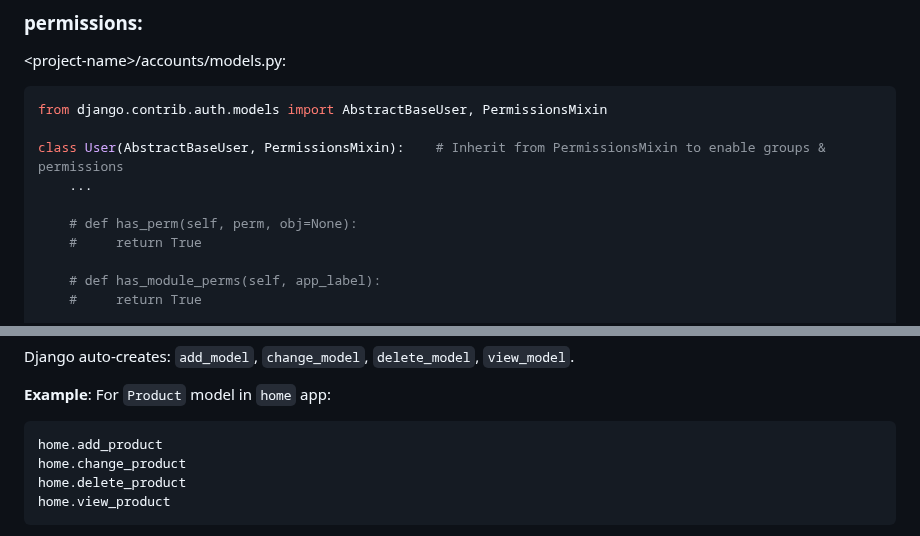
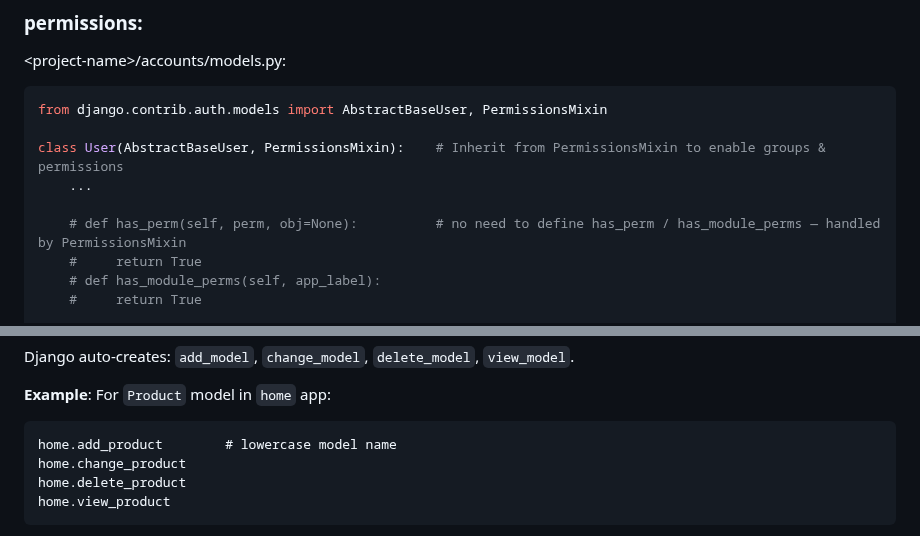
Before and after one commit to mahdi-marjani/django-cheatsheet, a Markdown page: 3-django-shop.md, 2 parts joined by grey strips. Drawn GitHub-style.

````diff
--- a/3-django-shop.md
+++ b/3-django-shop.md
@@ -946,9 +946,8 @@ from django.contrib.auth.models import AbstractBaseUser, PermissionsMixin
 class User(AbstractBaseUser, PermissionsMixin):    # Inherit from PermissionsMixin to enable groups & permissions
     ...
 
-    # def has_perm(self, perm, obj=None):
+    # def has_perm(self, perm, obj=None):          # no need to define has_perm / has_module_perms — handled by PermissionsMixin
     #     return True
-
     # def has_module_perms(self, app_label):
     #     return True
 
@@ -989,7 +988,7 @@ Django auto-creates: `add_model`, `change_model`, `delete_model`, `view_model`.
 **Example**:
 For `Product` model in `home` app:
 ```text
-home.add_product
+home.add_product        # lowercase model name
 home.change_product
 home.delete_product
 home.view_product
````
